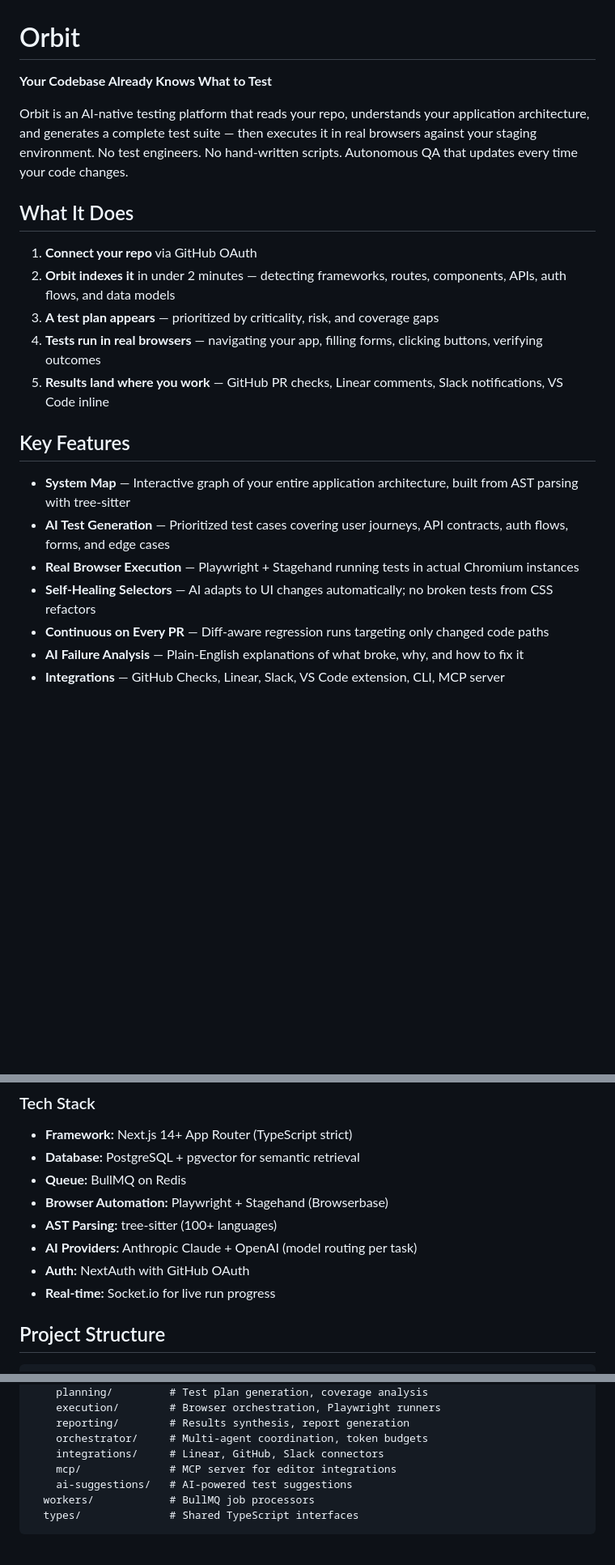
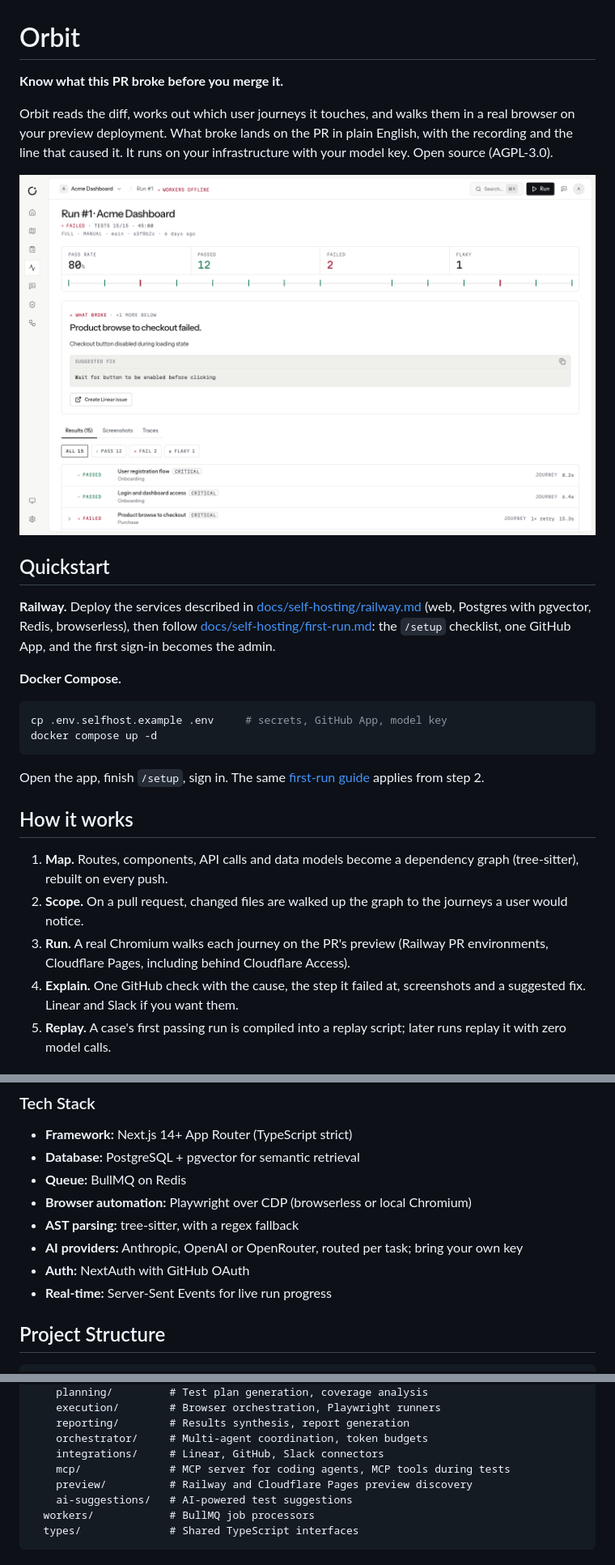
Before and after one commit to naramalhasaniWork/orbit, a Markdown page: README.md, 3 parts joined by grey strips. Shown at 81% size. Drawn GitHub-style; pictures changed too: docs/images/run-failure.png (added); blank space fills up the shorter version.

Commit message:
README: open-source front door — positioning, real screenshot, quickstart, comparison, architecture, license
- One-line positioning from the landing; docs/images/run-failure.png from the seeded-data QA (run detail, light)
- Quickstart: Railway (railway.md + first-run.md) and docker compose
- How it works (map, scope, run, explain, replay) and an honest comparison table vs Playwright + AI agent
  and hosted AI QA services
- Architecture summary; stale claims removed (VS Code, Socket.io, Stagehand/Browserbase as default)
- License: AGPL-3.0 core, ee/ commercial add-on, self-hosting free, Naram Alhasani

Co-Authored-By: Claude Opus 5.5 (1M context) <noreply@anthropic.com>

````diff
--- a/README.md
+++ b/README.md
@@ -1,23 +1,35 @@
 # Orbit
 
-**Your Codebase Already Knows What to Test**
+**Know what this PR broke before you merge it.**
 
-Orbit is an AI-native testing platform that reads your repo, understands your application architecture, and generates a complete test suite — then executes it in real browsers against your staging environment. No test engineers. No hand-written scripts. Autonomous QA that updates every time your code changes.
+Orbit reads the diff, works out which user journeys it touches, and walks them in a real browser on your
+preview deployment. What broke lands on the PR in plain English, with the recording and the line that
+caused it. It runs on your infrastructure with your model key. Open source (AGPL-3.0).
 
-## What It Does
+![A failed run in Orbit: the failure explained first, then the suggested fix, with one tick per test](docs/images/run-failure.png)
 
-1. **Connect your repo** via GitHub OAuth
-2. **Orbit indexes it** in under 2 minutes — detecting frameworks, routes, components, APIs, auth flows, and data models
-3. **A test plan appears** — prioritized by criticality, risk, and coverage gaps
-4. **Tests run in real browsers** — navigating your app, filling forms, clicking buttons, verifying outcomes
-5. **Results land where you work** — GitHub PR checks, Linear comments, Slack notifications, VS Code inline
+## Quickstart
 
-## Key Features
+**Railway.** Deploy the services described in [docs/self-hosting/railway.md](./docs/self-hosting/railway.md)
+(web, Postgres with pgvector, Redis, browserless), then follow
+[docs/self-hosting/first-run.md](./docs/self-hosting/first-run.md): the `/setup` checklist, one GitHub App,
+and the first sign-in becomes the admin.
 
-- **System Map** — Interactive graph of your entire application architecture, built from AST parsing with tree-sitter
-- **AI Test Generation** — Prioritized test cases covering user journeys, API contracts, auth flows, forms, and edge cases
-- **Real Browser Execution** — Playwright + Stagehand running tests in actual Chromium instances
-- **Self-Healing Selectors** — AI adapts to UI changes automatically; no broken tests from CSS refactors
-- **Continuous on Every PR** — Diff-aware regression runs targeting only changed code paths
-- **AI Failure Analysis** — Plain-English explanations of what broke, why, and how to fix it
-- **Integrations** — GitHub Checks, Linear, Slack, VS Code extension, CLI, MCP server
+**Docker Compose.**
+
+```bash
+cp .env.selfhost.example .env     # secrets, GitHub App, model key
+docker compose up -d
+```
+
+Open the app, finish `/setup`, sign in. The same [first-run guide](./docs/self-hosting/first-run.md) applies
+from step 2.
+
+## How it works
+
+1. **Map.** Routes, components, API calls and data models become a dependency graph (tree-sitter), rebuilt on every push.
+2. **Scope.** On a pull request, changed files are walked up the graph to the journeys a user would notice.
+3. **Run.** A real Chromium walks each journey on the PR's preview (Railway PR environments, Cloudflare Pages, including behind Cloudflare Access).
+4. **Explain.** One GitHub check with the cause, the step it failed at, screenshots and a suggested fix. Linear and Slack if you want them.
+5. **Replay.** A case's first passing run is compiled into a replay script; later runs replay it with zero model calls.
+
@@ -46,11 +71,11 @@ Later runs replay the script with zero model calls. When a step diverges, the ag
 - **Framework:** Next.js 14+ App Router (TypeScript strict)
 - **Database:** PostgreSQL + pgvector for semantic retrieval
 - **Queue:** BullMQ on Redis
-- **Browser Automation:** Playwright + Stagehand (Browserbase)
-- **AST Parsing:** tree-sitter (100+ languages)
-- **AI Providers:** Anthropic Claude + OpenAI (model routing per task)
+- **Browser automation:** Playwright over CDP (browserless or local Chromium)
+- **AST parsing:** tree-sitter, with a regex fallback
+- **AI providers:** Anthropic, OpenAI or OpenRouter, routed per task; bring your own key
 - **Auth:** NextAuth with GitHub OAuth
-- **Real-time:** Socket.io for live run progress
+- **Real-time:** Server-Sent Events for live run progress
 
 ## Project Structure
 
@@ -75,7 +100,8 @@ src/
     reporting/        # Results synthesis, report generation
     orchestrator/     # Multi-agent coordination, token budgets
     integrations/     # Linear, GitHub, Slack connectors
-    mcp/              # MCP server for editor integrations
+    mcp/              # MCP server for coding agents, MCP tools during tests
+    preview/          # Railway and Cloudflare Pages preview discovery
     ai-suggestions/   # AI-powered test suggestions
   workers/            # BullMQ job processors
   types/              # Shared TypeScript interfaces
````
Also changed, not shown: other parts of README.md (+28 -9 lines).
